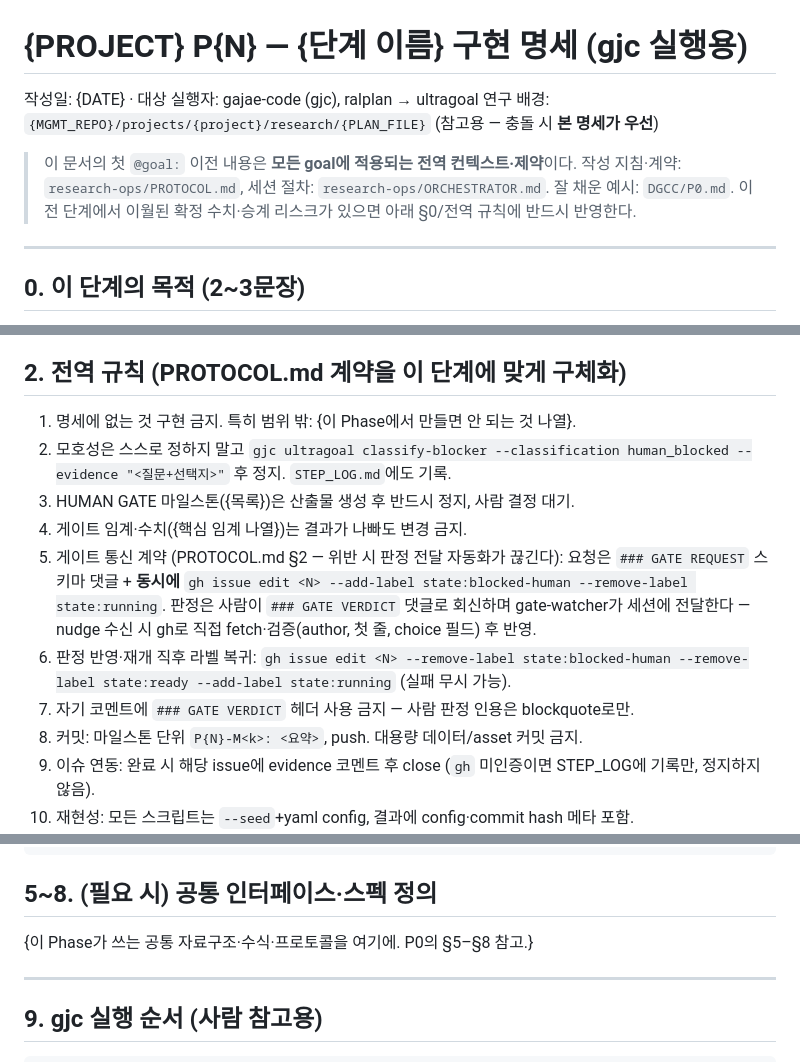
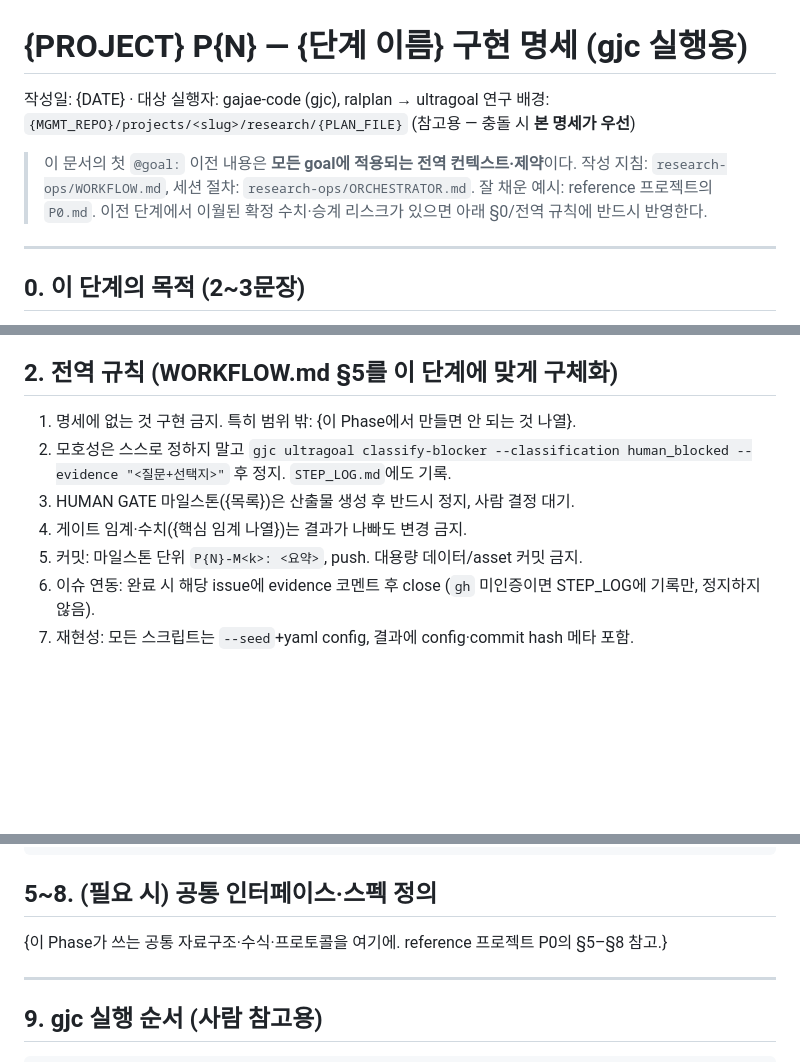
Before and after one commit to jiminc77/research-dashboard, a Markdown page: research-ops/templates/phase_spec.md, 3 parts joined by grey strips. GitHub-like rendering; blank space fills up the shorter version.

```diff
--- a/research-ops/templates/phase_spec.md
+++ b/research-ops/templates/phase_spec.md
@@ -1,10 +1,10 @@
 # {PROJECT} P{N} — {단계 이름} 구현 명세 (gjc 실행용)
 
 작성일: {DATE} · 대상 실행자: gajae-code (gjc), ralplan → ultragoal
-연구 배경: `{MGMT_REPO}/projects/{project}/research/{PLAN_FILE}` (참고용 — 충돌 시 **본 명세가 우선**)
+연구 배경: `{MGMT_REPO}/projects/<slug>/research/{PLAN_FILE}` (참고용 — 충돌 시 **본 명세가 우선**)
 
 > 이 문서의 첫 `@goal:` 이전 내용은 **모든 goal에 적용되는 전역 컨텍스트·제약**이다.
-> 작성 지침·계약: `research-ops/PROTOCOL.md`, 세션 절차: `research-ops/ORCHESTRATOR.md`. 잘 채운 예시: `DGCC/P0.md`.
+> 작성 지침: `research-ops/WORKFLOW.md`, 세션 절차: `research-ops/ORCHESTRATOR.md`. 잘 채운 예시: reference 프로젝트의 `P0.md`.
 > 이전 단계에서 이월된 확정 수치·승계 리스크가 있으면 아래 §0/전역 규칙에 반드시 반영한다.
 
 ---
@@ -23,17 +23,12 @@
 - git 원격: `{CODE_REPO_URL}` (branch: `{BRANCH}`)
 - 금지: sudo, 시스템 패키지 변경, 드라이버/CUDA 변경, 타 사용자 디렉토리 접근
 
-## 2. 전역 규칙 (PROTOCOL.md 계약을 이 단계에 맞게 구체화)
+## 2. 전역 규칙 (WORKFLOW.md §5를 이 단계에 맞게 구체화)
 
 1. 명세에 없는 것 구현 금지. 특히 범위 밖: {이 Phase에서 만들면 안 되는 것 나열}.
 2. 모호성은 스스로 정하지 말고 `gjc ultragoal classify-blocker --classification human_blocked --evidence "<질문+선택지>"` 후 정지. `STEP_LOG.md`에도 기록.
 3. HUMAN GATE 마일스톤({목록})은 산출물 생성 후 반드시 정지, 사람 결정 대기.
 4. 게이트 임계·수치({핵심 임계 나열})는 결과가 나빠도 변경 금지.
-5. 게이트 통신 계약 (PROTOCOL.md §2 — 위반 시 판정 전달 자동화가 끊긴다):
-   요청은 `### GATE REQUEST` 스키마 댓글 + **동시에** `gh issue edit <N> --add-label state:blocked-human --remove-label state:running`.
-   판정은 사람이 `### GATE VERDICT` 댓글로 회신하며 gate-watcher가 세션에 전달한다 — nudge 수신 시 gh로 직접 fetch·검증(author, 첫 줄, choice 필드) 후 반영.
-6. 판정 반영·재개 직후 라벨 복귀: `gh issue edit <N> --remove-label state:blocked-human --remove-label state:ready --add-label state:running` (실패 무시 가능).
-7. 자기 코멘트에 `### GATE VERDICT` 헤더 사용 금지 — 사람 판정 인용은 blockquote로만.
 5. 커밋: 마일스톤 단위 `P{N}-M<k>: <요약>`, push. 대용량 데이터/asset 커밋 금지.
 6. 이슈 연동: 완료 시 해당 issue에 evidence 코멘트 후 close (`gh` 미인증이면 STEP_LOG에 기록만, 정지하지 않음).
 7. 재현성: 모든 스크립트는 `--seed`+yaml config, 결과에 config·commit hash 메타 포함.
@@ -61,7 +56,7 @@
 
 ## 5~8. (필요 시) 공통 인터페이스·스펙 정의
 
-{이 Phase가 쓰는 공통 자료구조·수식·프로토콜을 여기에. P0의 §5–§8 참고.}
+{이 Phase가 쓰는 공통 자료구조·수식·프로토콜을 여기에. reference 프로젝트 P0의 §5–§8 참고.}
 
 ---
 
```
